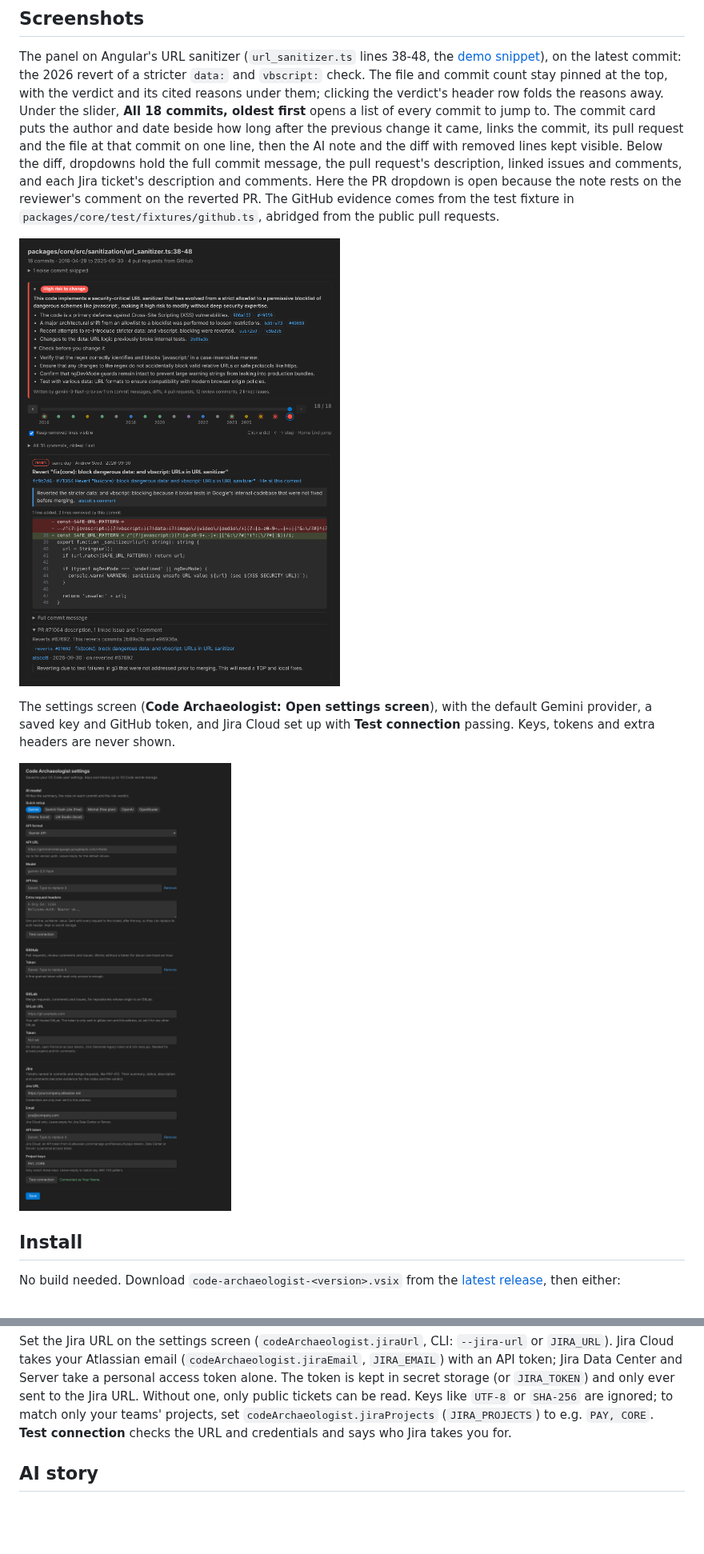
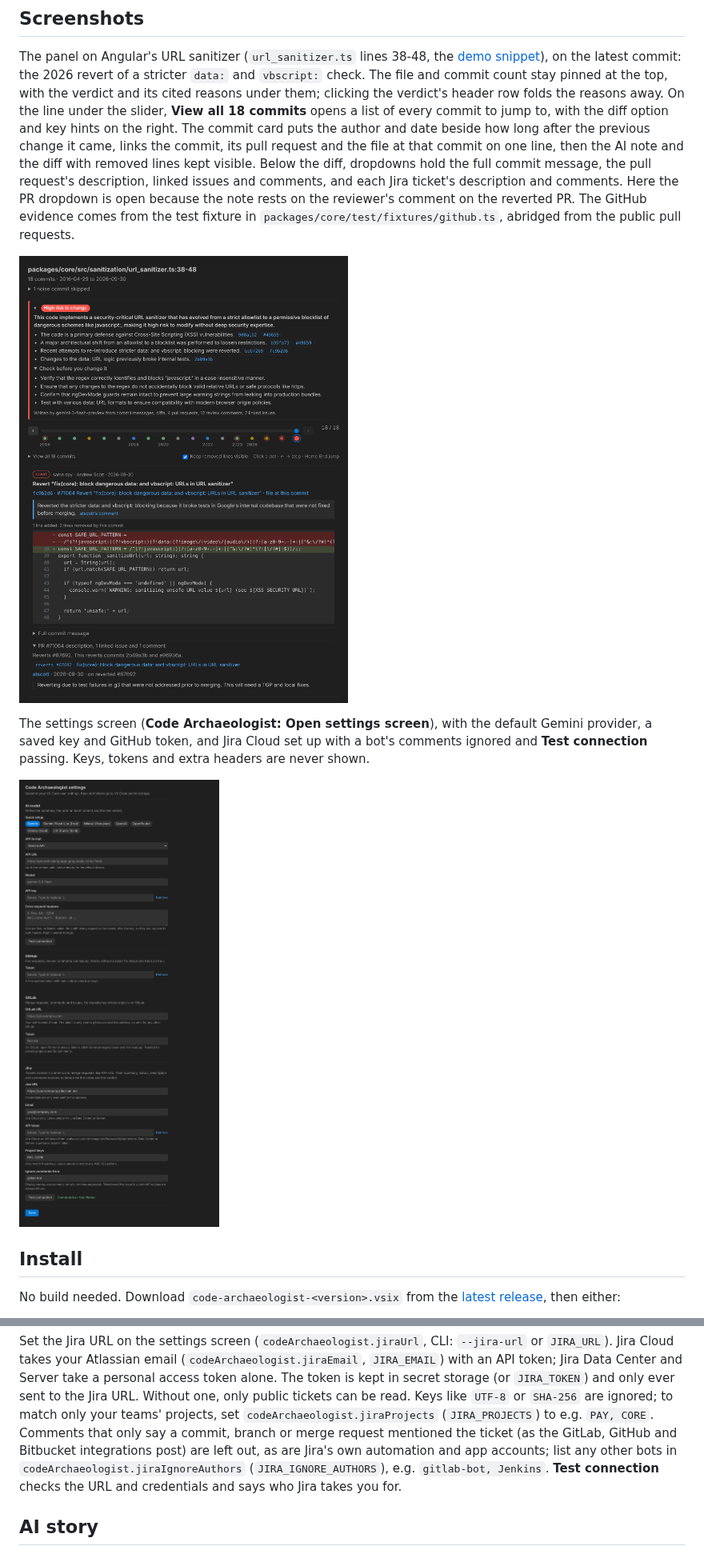
Before and after one commit to aamandakoh/code-archaeologist, a Markdown page: README.md, 2 parts joined by grey strips. Shown at 80% size. Drawn GitHub-style; pictures changed too: docs/panel.png, docs/settings.png; blank space fills up the shorter version.

```diff
--- a/README.md
+++ b/README.md
@@ -25,8 +25,8 @@ cited "safe to change?" verdict near the top.
 The panel on Angular's URL sanitizer (`url_sanitizer.ts` lines 38-48, the [demo snippet](#demo-snippet)),
 on the latest commit: the 2026 revert of a stricter `data:` and `vbscript:` check. The file and
 commit count stay pinned at the top, with the verdict and its cited reasons under them; clicking the
-verdict's header row folds the reasons away. Under the slider, **All 18 commits, oldest first** opens
-a list of every commit to jump to. The commit
+verdict's header row folds the reasons away. On the line under the slider, **View all 18 commits** opens
+a list of every commit to jump to, with the diff option and key hints on the right. The commit
 card puts the author and date beside how long after the previous change it came, links the
 commit, its pull request and the file at that commit on one line, then the AI note and the diff
 with removed lines kept visible. Below the diff, dropdowns hold the full commit message, the pull
@@ -38,7 +38,7 @@ from the public pull requests.
 ![The Code Archaeologist panel: pinned file header, a high-risk verdict with cited reasons, the commit timeline, and the revert commit's author and date, links, note, diff and an open pull request dropdown](docs/panel.png)
 
 The settings screen (**Code Archaeologist: Open settings screen**), with the default Gemini provider, a
-saved key and GitHub token, and Jira Cloud set up with **Test connection** passing. Keys, tokens and
+saved key and GitHub token, and Jira Cloud set up with a bot's comments ignored and **Test connection** passing. Keys, tokens and
 extra headers are never shown.
 
 ![The Code Archaeologist settings screen: quick setup presets, AI model, extra request headers, and the GitHub, GitLab and Jira sections](docs/settings.png)
@@ -190,6 +191,10 @@ with an API token; Jira Data Center and Server take a personal access token alon
 kept in secret storage (or `JIRA_TOKEN`) and only ever sent to the Jira URL. Without one, only
 public tickets can be read. Keys like `UTF-8` or `SHA-256` are ignored; to match only your teams'
 projects, set `codeArchaeologist.jiraProjects` (`JIRA_PROJECTS`) to e.g. `PAY, CORE`.
+Comments that only say a commit, branch or merge request mentioned the ticket (as the GitLab,
+GitHub and Bitbucket integrations post) are left out, as are Jira's own automation and app
+accounts; list any other bots in `codeArchaeologist.jiraIgnoreAuthors` (`JIRA_IGNORE_AUTHORS`),
+e.g. `gitlab-bot, Jenkins`.
 **Test connection** checks the URL and credentials and says who Jira takes you for.
 
 ## AI story
```
Also changed, not shown: other parts of README.md (+1 -0 lines), packages/extension/README.md (+3 -2 lines), 12 other files.
